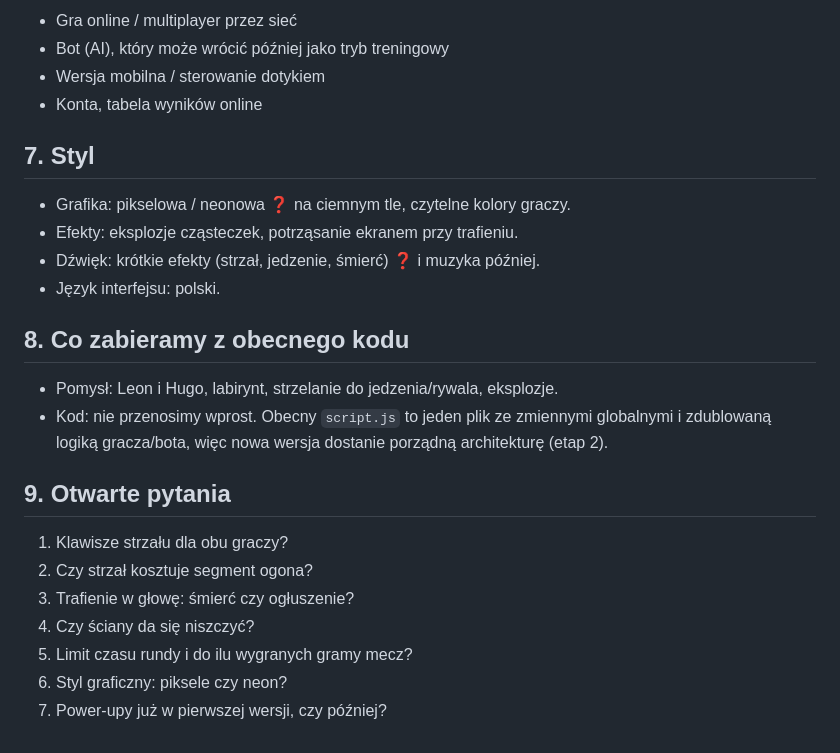
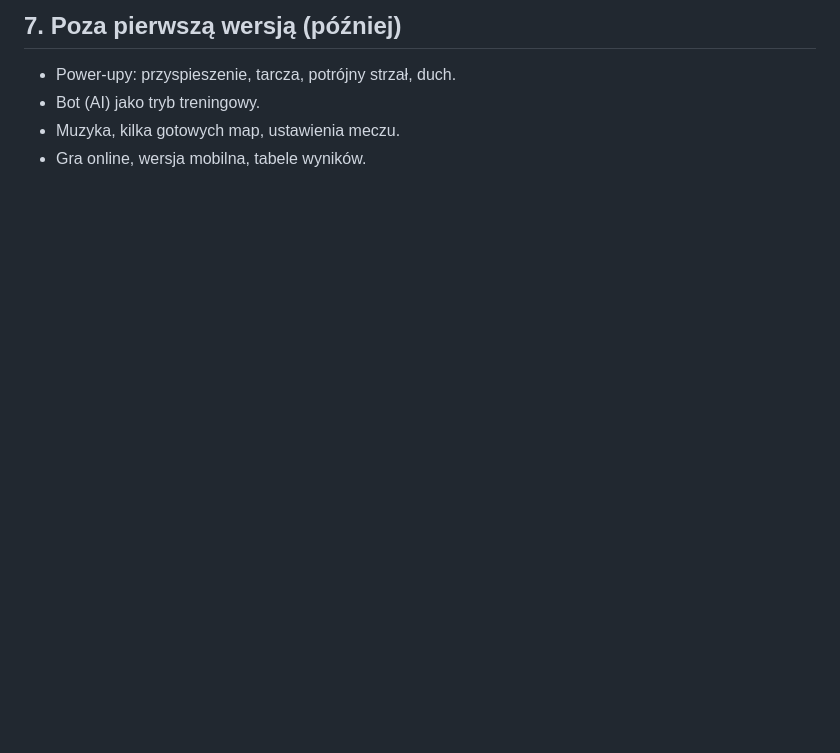
Before and after one commit to traciborski/snake-brawl, a Markdown page: docs/01-KONCEPT.md, the part around one of its changes. GitHub-like rendering; blank space fills up the shorter version.

```diff
--- a/docs/01-KONCEPT.md
+++ b/docs/01-KONCEPT.md
@@ -58,28 +72,7 @@ strzelasz, żeby zablokować rywala, a wygrywa ten, kto przetrwa rundę.
 
-- Gra online / multiplayer przez sieć
-- Bot (AI), który może wrócić później jako tryb treningowy
-- Wersja mobilna / sterowanie dotykiem
-- Konta, tabela wyników online
+## 7. Poza pierwszą wersją (później)
 
-## 7. Styl
-
-- Grafika: pikselowa / neonowa ❓ na ciemnym tle, czytelne kolory graczy.
-- Efekty: eksplozje cząsteczek, potrząsanie ekranem przy trafieniu.
-- Dźwięk: krótkie efekty (strzał, jedzenie, śmierć) ❓ i muzyka później.
-- Język interfejsu: polski.
-
-## 8. Co zabieramy z obecnego kodu
-
-- Pomysł: Leon i Hugo, labirynt, strzelanie do jedzenia/rywala, eksplozje.
-- Kod: nie przenosimy wprost. Obecny `script.js` to jeden plik ze zmiennymi globalnymi
-  i zdublowaną logiką gracza/bota, więc nowa wersja dostanie porządną architekturę (etap 2).
-
-## 9. Otwarte pytania
-
-1. Klawisze strzału dla obu graczy?
-2. Czy strzał kosztuje segment ogona?
-3. Trafienie w głowę: śmierć czy ogłuszenie?
-4. Czy ściany da się niszczyć?
-5. Limit czasu rundy i do ilu wygranych gramy mecz?
-6. Styl graficzny: piksele czy neon?
-7. Power-upy już w pierwszej wersji, czy później?
+- Power-upy: przyspieszenie, tarcza, potrójny strzał, duch.
+- Bot (AI) jako tryb treningowy.
+- Muzyka, kilka gotowych map, ustawienia meczu.
+- Gra online, wersja mobilna, tabele wyników.
```
Also changed, not shown: other parts of docs/01-KONCEPT.md (+47 -33 lines), docs/02-ARCHITEKTURA.md (added, +188 -0 lines).
